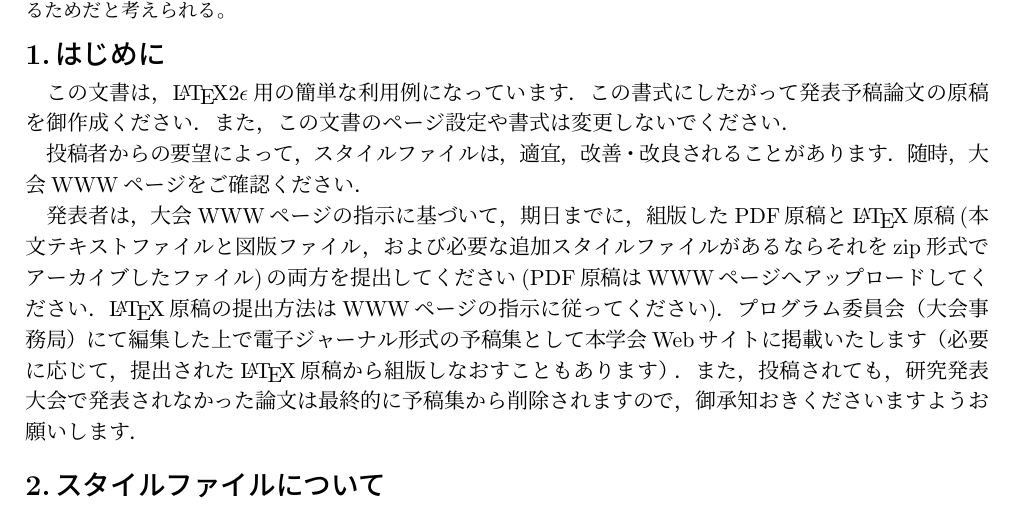
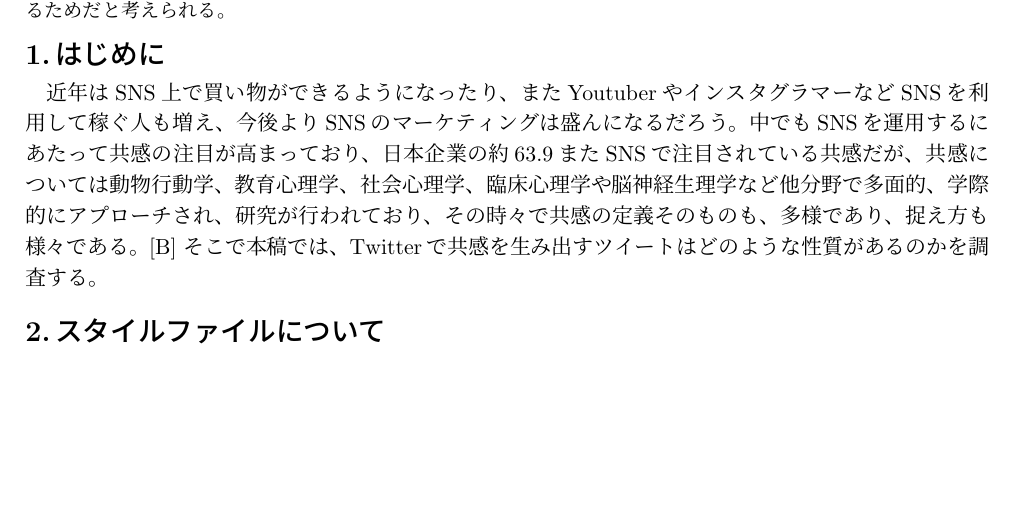
Before and after one commit to a8118045/issj, a LaTeX document (issj/issjpaper.tex): part of page 1 of 3, cut so that both start at the same text, the shorter picture padded with empty space. The pictures show the PDF file issj/issjpaper.pdf that the author committed with the source.

Commit message:
「１．はじめに」追加

```diff
--- a/issj/issjpaper.tex
+++ b/issj/issjpaper.tex
@@ -33,24 +33,11 @@
 \section{はじめに} %%%% 第1節
 %=================================================================
 
-この文書は，\LaTeX 2$\epsilon$用の簡単な利用例になっています．
-この書式にしたがって発表予稿論文の原稿を御作成ください．また，
-この文書のページ設定や書式は変更しないでください．
+近年はSNS上で買い物ができるようになったり、またYoutuberやインスタグラマーなどSNSを利用して稼ぐ人も増え、今後よりSNSのマーケティングは盛んになるだろう。
+中でもSNSを運用するにあたって共感の注目が高まっており、日本企業の約63.9%がSNS運用でユーザーの共感の獲得が目標の指標になっている。[A]
+またSNSで注目されている共感だが、共感については動物行動学、教育心理学、社会心理学、臨床心理学や脳神経生理学など他分野で多面的、学際的にアプローチされ、研究が行われており、その時々で共感の定義そのものも、多様であり、捉え方も様々である。[B]
+そこで本稿では、Twitterで共感を生み出すツイートはどのような性質があるのかを調査する。
 
-投稿者からの要望によって，スタイルファイルは，適宜，改善・改良されることがあります．
-随時，大会WWWページをご確認ください．
-
-発表者は，大会WWWページの指示に基づいて，期日までに，組版したPDF原稿と{\LaTeX}原稿
-(本文テキストファイルと図版ファイル，および必要な追加スタイルファイルがあるならそれを
-zip形式でアーカイブしたファイル)の両方を提出してください
-(PDF原稿はWWWページへアップロードしてください．{\LaTeX}原稿の提出方法はWWWページの
-指示に従ってください)．
-プログラム委員会（大会事務局）にて編集した上で電子ジャーナル形式の予稿集として
-本学会Webサイトに掲載いたします（必要に応じて，提出された{\LaTeX}原稿から
-組版しなおすこともあります）．
-また，投稿されても，研究発表大会で発表されなかった論文は
-最終的に予稿集から削除されますので，
-御承知おきくださいますようお願いします．
 
 %========================================================================
 \section{スタイルファイルについて}  %%%% 第2節
```
Also changed, not shown: issj/issjpaper.pdf, 3 other files.
